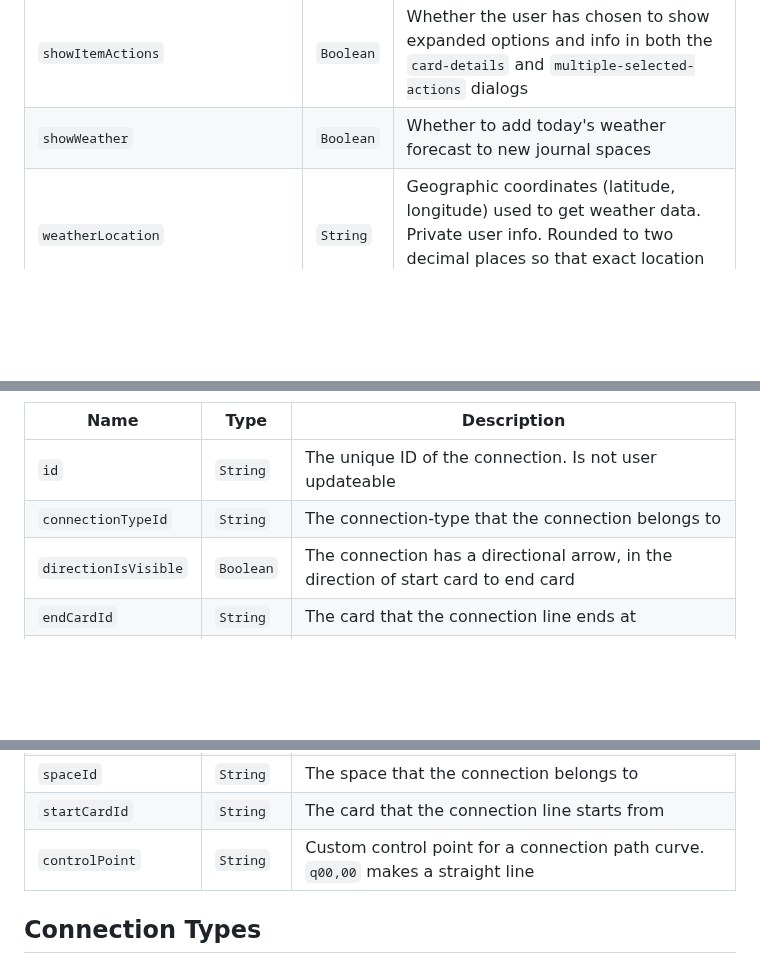
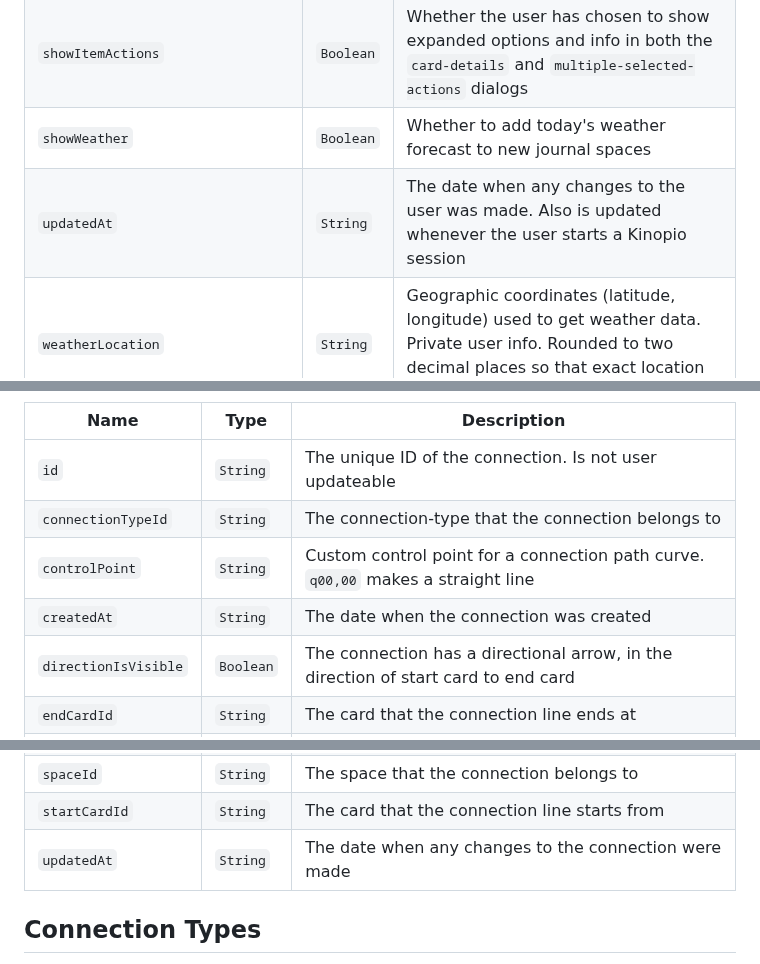
Before and after one commit to kinopio-club/kinopio-help, a Markdown page: api/index.md, 3 parts joined by grey strips. Rendered like a GitHub page; blank space fills up the shorter version.

```diff
--- a/api/index.md
+++ b/api/index.md
@@ -112,7 +113,8 @@ Name | Type | Description
 <code class="users">shouldDisableItemJiggle</code>          | `Boolean` | User preference which disables the jiggle animation when cards or boxes are being dragged
 <code class="users">showInExploreUpdatedAt</code>           | `String` | When the user last opened the Explore dialog. Used to determine new/unread Explore spaces
 <code class="users">showItemActions</code>                  | `Boolean` | Whether the user has chosen to show expanded options and info in both the `card-details` and `multiple-selected-actions` dialogs
-<code class="users">showWeather</code>                		  | `Boolean` | Whether to add today's weather forecast to new journal spaces
+<code class="users">showWeather</code>                		| `Boolean` | Whether to add today's weather forecast to new journal spaces
+<code class="users">updatedAt</code>           				| `String`  | The date when any changes to the user was made. Also is updated whenever the user starts a Kinopio session
 <code class="users">weatherLocation</code>                	| `String` | Geographic coordinates (latitude, longitude) used to get weather data. Private user info. Rounded to two decimal places so that exact location cannot be determined
 <code class="users">weatherUnitIsCelcius</code>             | `String` | Whether to display weather information in Celcius or Fahrenheit (default)
 <code class="users">website</code>                          | `String`  | The user's website, url validity is not checked
@@ -267,13 +271,15 @@ Name | Type | Description
 --- | --- | ---
 <code class="connections">id</code>                | `String` | The unique ID of the connection. Is not user updateable
 <code class="connections">connectionTypeId</code>  | `String` | The connection-type that the connection belongs to
+<code class="connections">controlPoint</code>      | `String` | Custom control point for a connection path curve. `q00,00` makes a straight line
+<code class="connections">createdAt</code>         | `String`  | The date when the connection was created
 <code class="connections">directionIsVisible</code>   | `Boolean` | The connection has a directional arrow, in the direction of start card to end card
 <code class="connections">endCardId</code>         | `String` | The card that the connection line ends at
 <code class="connections">labelIsVisible</code>    | `Boolean` | The connection has a connection type label
 <code class="connections">path</code>              | `String` | <a href="https://developer.mozilla.org/en-US/docs/Web/SVG/Tutorial/Paths">SVG path</a> that defines the connection line and its curve, e.g. 'm524,138 q90,40 49,123' is a quadratic bezier curve made up of origin XY, control point XY, and end XY points.
 <code class="connections">spaceId</code>           | `String` | The space that the connection belongs to
 <code class="connections">startCardId</code>       | `String` | The card that the connection line starts from
-<code class="connections">controlPoint</code>      | `String` | Custom control point for a connection path curve. `q00,00` makes a straight line
+<code class="connections">updatedAt</code>         | `String`  | The date when any changes to the connection were made
 
 
 
```
Also changed, not shown: other parts of api/index.md (+11 -0 lines).
